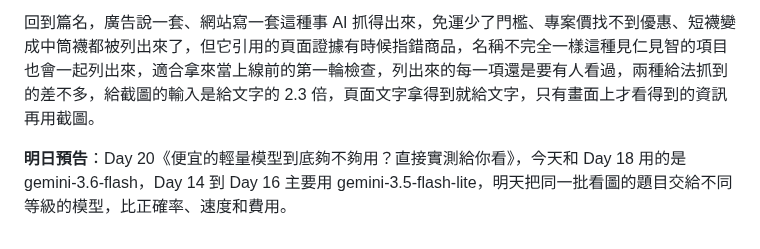
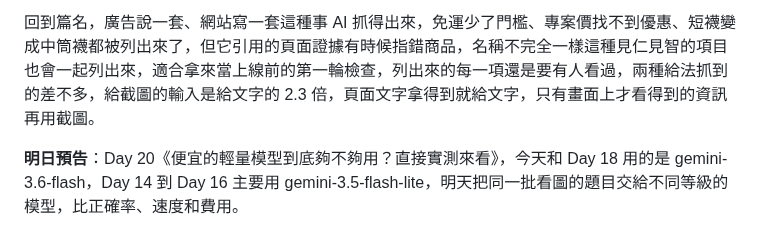
Before and after one commit to gminc/ai-driven-martech-pipeline, a Markdown page: docs/articles/day19-ad-page-consistency.md, the part around the change. Rendered like a GitHub page.

```diff
--- a/docs/articles/day19-ad-page-consistency.md
+++ b/docs/articles/day19-ad-page-consistency.md
@@ -228,4 +228,4 @@ Gemini 每次的回答不會完全一樣，你跑出來抓到的格數可能和
 
 回到篇名，廣告說一套、網站寫一套這種事 AI 抓得出來，免運少了門檻、專案價找不到優惠、短襪變成中筒襪都被列出來了，但它引用的頁面證據有時候指錯商品，名稱不完全一樣這種見仁見智的項目也會一起列出來，適合拿來當上線前的第一輪檢查，列出來的每一項還是要有人看過，兩種給法抓到的差不多，給截圖的輸入是給文字的 2.3 倍，頁面文字拿得到就給文字，只有畫面上才看得到的資訊再用截圖。
 
-**明日預告**：Day 20《便宜的輕量模型到底夠不夠用？直接實測給你看》，今天和 Day 18 用的是 gemini-3.6-flash，Day 14 到 Day 16 主要用 gemini-3.5-flash-lite，明天把同一批看圖的題目交給不同等級的模型，比正確率、速度和費用。
+**明日預告**：Day 20《便宜的輕量模型到底夠不夠用？直接實測來看》，今天和 Day 18 用的是 gemini-3.6-flash，Day 14 到 Day 16 主要用 gemini-3.5-flash-lite，明天把同一批看圖的題目交給不同等級的模型，比正確率、速度和費用。
```
Also changed, not shown: benchmark/README.md (+1 -1 lines).
